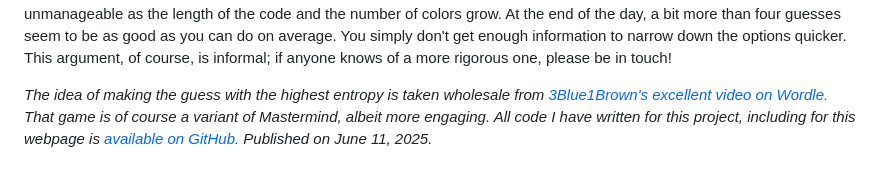
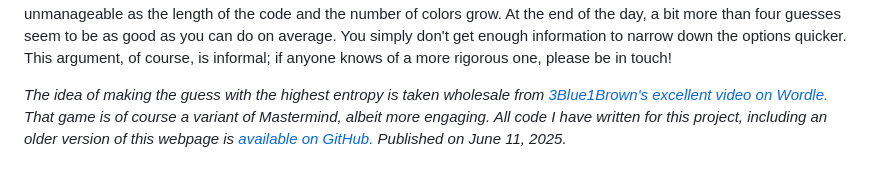
Before and after one commit to ErikGoranssonGaspar/goranssongaspar.com, a Markdown page: static/doc/optimal_mastermind.md, the part around the change. GitHub-like rendering.

Commit message:
Changed disclaimer to reflect redesign of website.

```diff
--- a/static/doc/optimal_mastermind.md
+++ b/static/doc/optimal_mastermind.md
@@ -27,4 +27,4 @@ So how well does this strategy perform? On average over all 1 296 secret codes,
 
 This performance is also in line with other Mastermind algorithms. To the best of my knowledge, Donald Knuth published the first analysis of the game with his 1976 <a href="https://ia804602.us.archive.org/10/items/pdfy-4zbExU0jr9Y81AAs/knuth-mastermind_text.pdf" target="_blank">*The Computer as Mastermind*.</a> In the following decades, many other strategies have been suggested, all achieving an expected number of guesses of around 4.4. (See e.g. <a href="https://www.academia.edu/download/72491977/bf0191714720211014-1785-uh11fd.pdf" target="_blank">Neuwirth, *Some Strategies for Mastermind*, 1982.</a>) It is not surprising that maximizing entropy is a successful strategy; it solves the game with brute force. Calculating the number \\(n'\\) of still possible codes after a guess-response turns out to be expensive; in fact, it is NP-complete. <a href="https://arxiv.org/abs/cs/0512049" target="_blank">(Stuckman & Zhang, *Mastermind is NP-Complete*, 2005.)</a> The necessary lookup table quickly becomes unmanageable as the length of the code and the number of colors grow. At the end of the day, a bit more than four guesses seem to be as good as you can do on average. You simply don't get enough information to narrow down the options quicker. This argument, of course, is informal; if anyone knows of a more rigorous one, please be in touch!
 
-*The idea of making the guess with the highest entropy is taken wholesale from <a href="https://youtu.be/v68zYyaEmEA?si=-Z3hjRb2QirelBF2" target="_blank">3Blue1Brown's excellent video on Wordle.</a> That game is of course a variant of Mastermind, albeit more engaging. All code I have written for this project, including for this webpage is <a href="https://github.com/ErikGoranssonGaspar/OptimalMastermind" target="_blank">available on GitHub.</a> Published on June 11, 2025.*
+*The idea of making the guess with the highest entropy is taken wholesale from <a href="https://youtu.be/v68zYyaEmEA?si=-Z3hjRb2QirelBF2" target="_blank">3Blue1Brown's excellent video on Wordle.</a> That game is of course a variant of Mastermind, albeit more engaging. All code I have written for this project, including an older version of this webpage is <a href="https://github.com/ErikGoranssonGaspar/OptimalMastermind" target="_blank">available on GitHub.</a> Published on June 11, 2025.*
```
